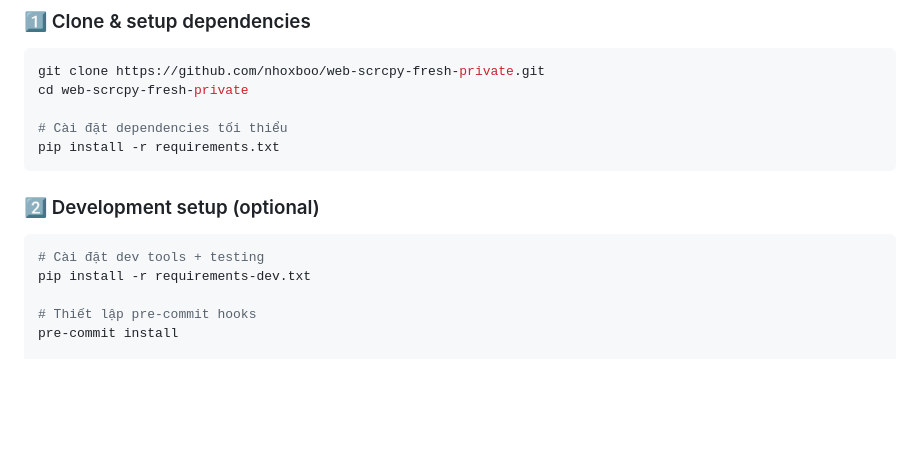
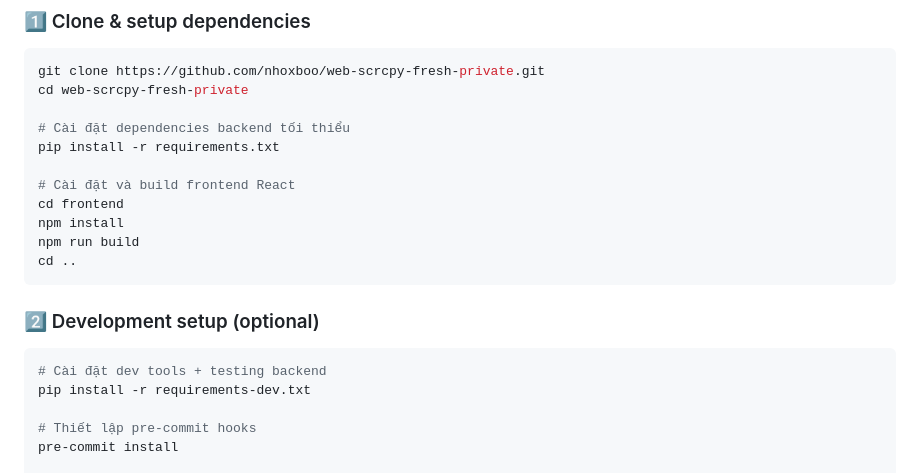
Before and after one commit to nhoxboo/web-scrcpy-fresh, a Markdown page: README.md, the part around one of its changes. Drawn GitHub-style; blank space fills up the shorter version.

````diff
--- a/README.md
+++ b/README.md
@@ -138,14 +138,20 @@ export ADB_PATH=/usr/bin/adb
 git clone https://github.com/nhoxboo/web-scrcpy-fresh-private.git
 cd web-scrcpy-fresh-private
 
-# Cài đặt dependencies tối thiểu
+# Cài đặt dependencies backend tối thiểu
 pip install -r requirements.txt
+
+# Cài đặt và build frontend React
+cd frontend
+npm install
+npm run build
+cd ..
 ```
 
 ### 2️⃣ Development setup (optional)
 
 ```bash
-# Cài đặt dev tools + testing
+# Cài đặt dev tools + testing backend
 pip install -r requirements-dev.txt
 
 # Thiết lập pre-commit hooks
````
Also changed, not shown: other parts of README.md (+22 -28 lines).
